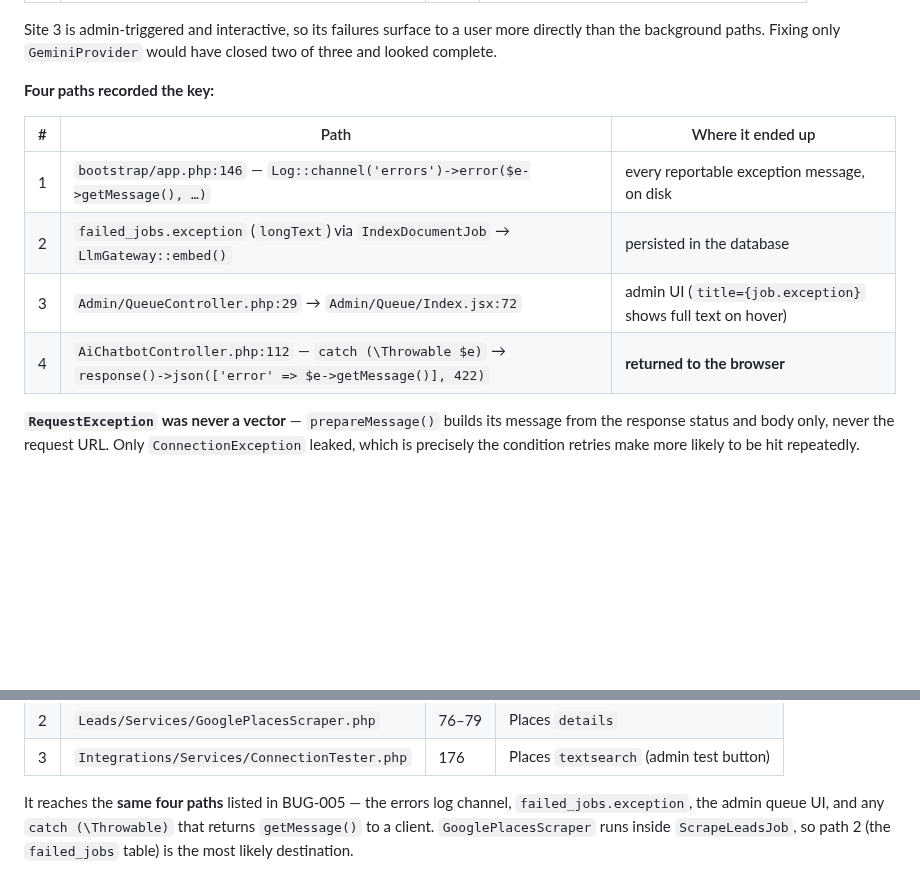
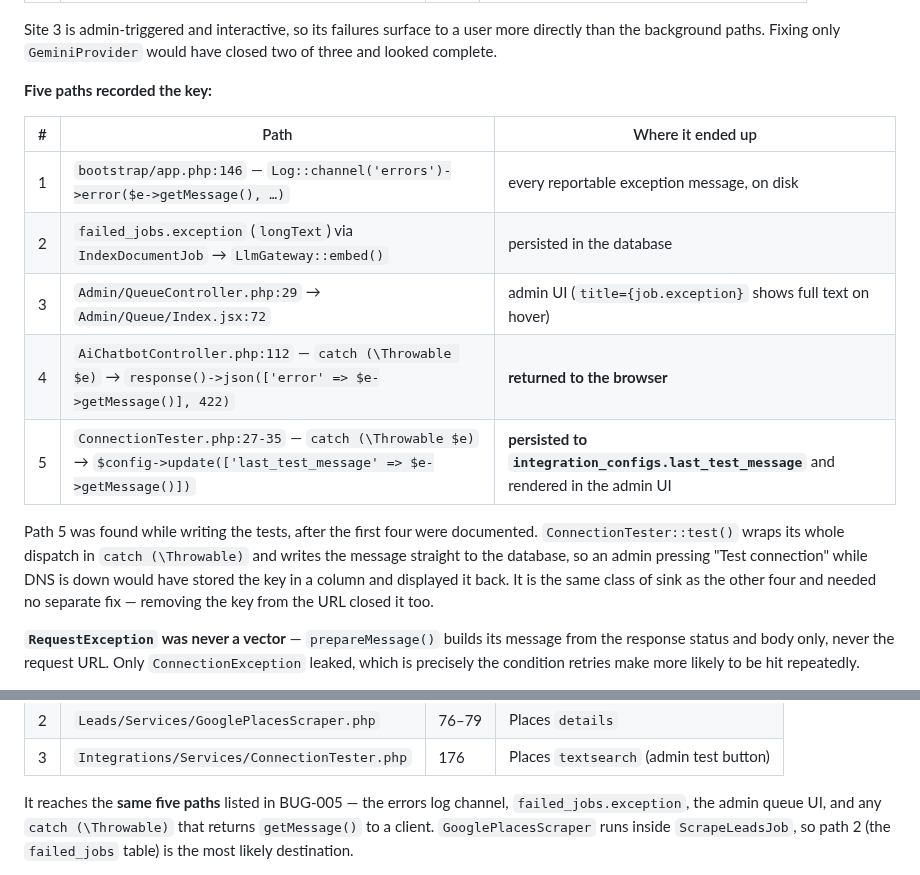
Before and after one commit to honeygarg389/Automation_Xpert, a Markdown page: docs/found-bugs.md, 2 parts joined by grey strips. Rendered like a GitHub page; blank space fills up the shorter version.

Commit message:
docs: BUG-005 has a FIFTH leak path — ConnectionTester persists the message
ConnectionTester::test() wraps its dispatch in catch(\Throwable) and writes
$e->getMessage() to integration_configs.last_test_message, which the admin UI
renders. An admin pressing "Test connection" while DNS was down would have
stored the Gemini key in a database column and displayed it back.

Found while writing the tests, after the first four paths were documented. Same
class of sink; needed no separate fix, since removing the key from the URL
closed it along with the rest. BUG-006 inherits the same five paths.

```diff
--- a/docs/found-bugs.md
+++ b/docs/found-bugs.md
@@ -185,7 +185,7 @@ Site 3 is admin-triggered and interactive, so its failures surface to a user mor
 than the background paths. Fixing only `GeminiProvider` would have closed two of three and
 looked complete.
 
-**Four paths recorded the key:**
+**Five paths recorded the key:**
 
 | # | Path | Where it ended up |
 |---|---|---|
@@ -193,6 +193,13 @@ looked complete.
 | 2 | `failed_jobs.exception` (`longText`) via `IndexDocumentJob` → `LlmGateway::embed()` | persisted in the database |
 | 3 | `Admin/QueueController.php:29` → `Admin/Queue/Index.jsx:72` | admin UI (`title={job.exception}` shows full text on hover) |
 | 4 | `AiChatbotController.php:112` — `catch (\Throwable $e)` → `response()->json(['error' => $e->getMessage()], 422)` | **returned to the browser** |
+| 5 | `ConnectionTester.php:27-35` — `catch (\Throwable $e)` → `$config->update(['last_test_message' => $e->getMessage()])` | **persisted to `integration_configs.last_test_message`** and rendered in the admin UI |
+
+Path 5 was found while writing the tests, after the first four were documented.
+`ConnectionTester::test()` wraps its whole dispatch in `catch (\Throwable)` and writes the
+message straight to the database, so an admin pressing "Test connection" while DNS is down
+would have stored the key in a column and displayed it back. It is the same class of sink as
+the other four and needed no separate fix — removing the key from the URL closed it too.
 
 **`RequestException` was never a vector** — `prepareMessage()` builds its message from the
 response status and body only, never the request URL. Only `ConnectionException` leaked,
@@ -237,7 +244,7 @@ $res = Http::get(self::PLACES_URL, $params)->json();
 | 2 | `Leads/Services/GooglePlacesScraper.php` | 76–79 | Places `details` |
 | 3 | `Integrations/Services/ConnectionTester.php` | 176 | Places `textsearch` (admin test button) |
 
-It reaches the **same four paths** listed in BUG-005 — the errors log channel,
+It reaches the **same five paths** listed in BUG-005 — the errors log channel,
 `failed_jobs.exception`, the admin queue UI, and any `catch (\Throwable)` that returns
 `getMessage()` to a client. `GooglePlacesScraper` runs inside `ScrapeLeadsJob`, so path 2
 (the `failed_jobs` table) is the most likely destination.
```
